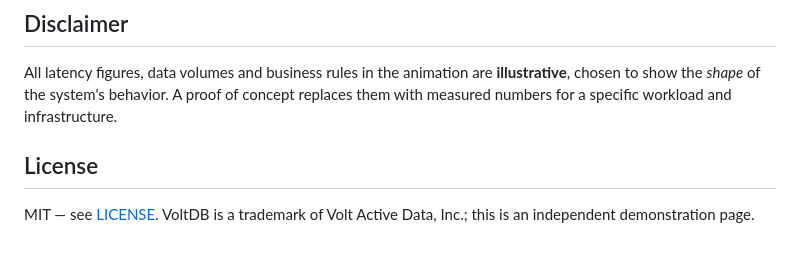
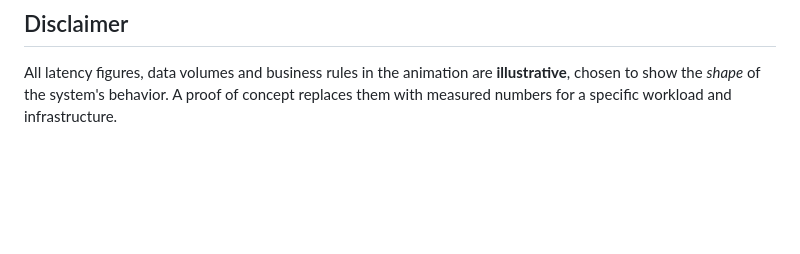
Before and after one commit to biplabvoltdb/Real-time-segmentation-CEP-VoltDB-user-event-journey, a Markdown page: README.md, the part around the change. GitHub-like rendering; blank space fills up the shorter version.

Commit message:
Remove License section from README
Removed the License section from the README.

```diff
--- a/README.md
+++ b/README.md
@@ -58,7 +58,3 @@ Honors `prefers-reduced-motion` — animations collapse to instant state changes
 ## Disclaimer
 
 All latency figures, data volumes and business rules in the animation are **illustrative**, chosen to show the *shape* of the system's behavior. A proof of concept replaces them with measured numbers for a specific workload and infrastructure.
-
-## License
-
-MIT — see [LICENSE](LICENSE). VoltDB is a trademark of Volt Active Data, Inc.; this is an independent demonstration page.
```
